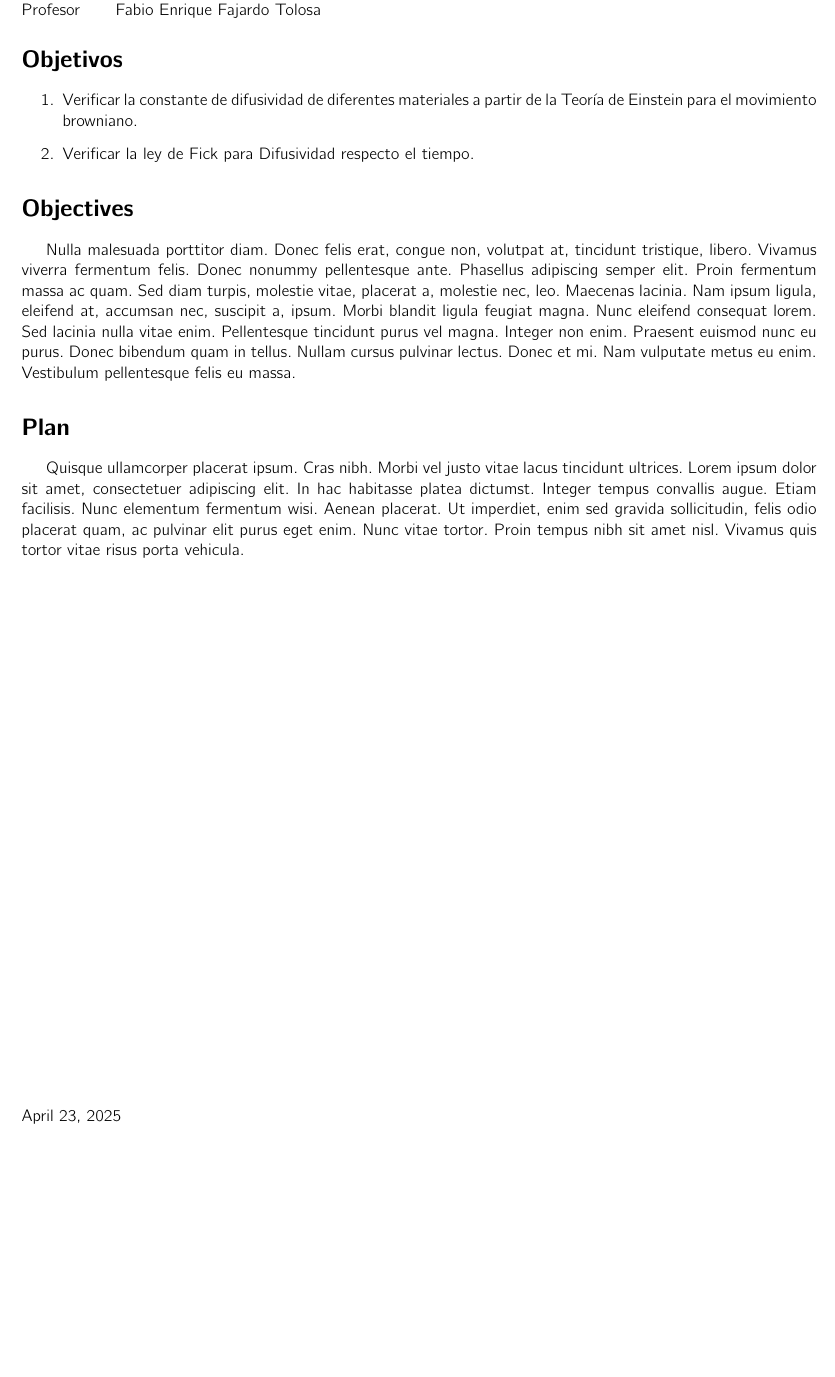
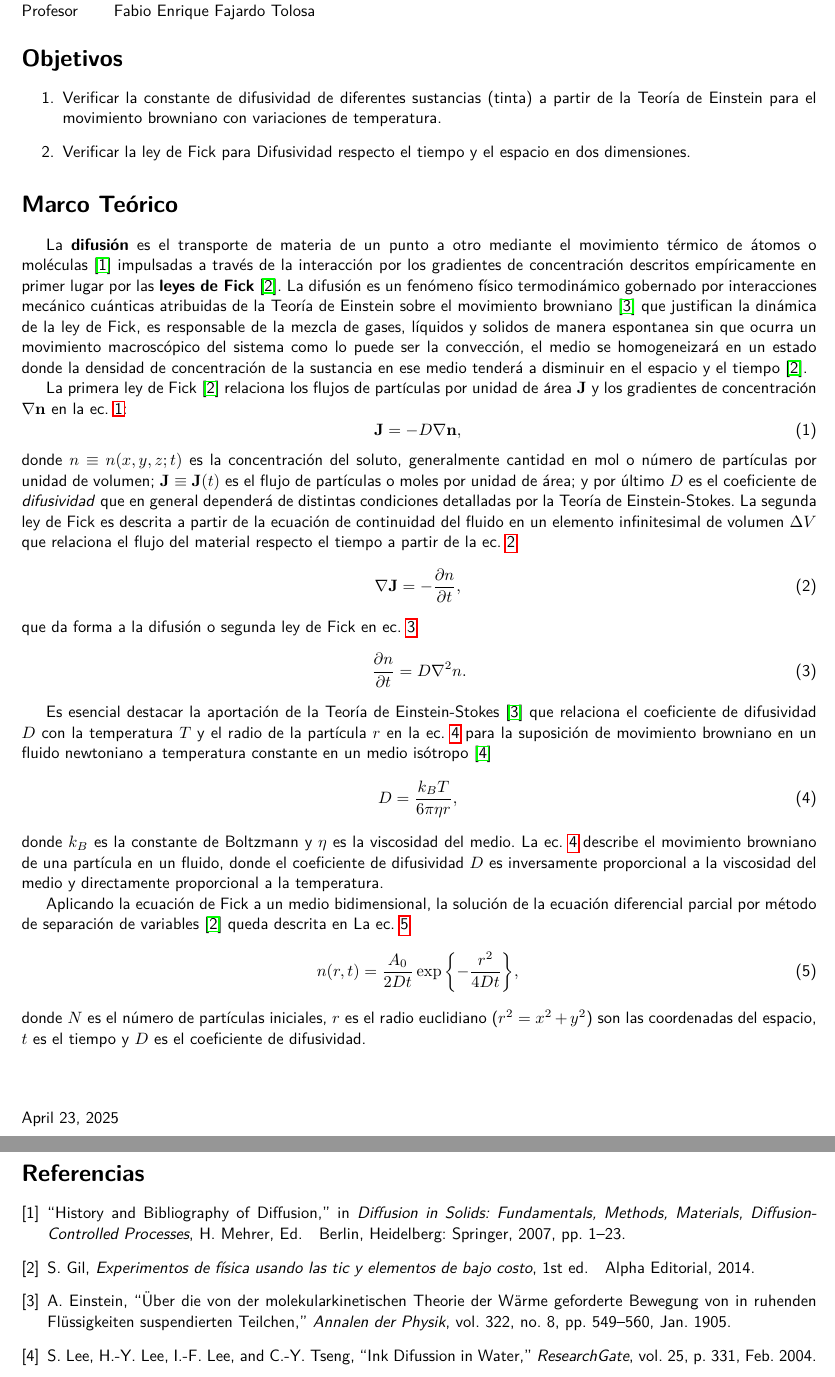
Before and after one commit to PinzonHarker/IntInvestigacionExperimental, a LaTeX document (main.tex, which reads preamble.cls): part of the page before the commit and two parts of pages 1 and 2 of 2 after it, the two joined at a grey line, cut so that both start at the same text, the shorter picture padded with empty space. Compiled offline with pdfLaTeX.

Commit message:
Referencias y marco teórico realizado.

```diff
--- a/main.tex
+++ b/main.tex
@@ -15,17 +15,47 @@
 
 \section*{Objetivos}
 \begin{enumerate}
-    \item Verificar la constante de difusividad de diferentes materiales a
-    partir de la Teoría de Einstein para el movimiento browniano.
-    \item Verificar la ley de Fick para Difusividad respecto el tiempo.
+    \item Verificar la constante de difusividad de diferentes sustancias (tinta) a partir de la Teoría de Einstein para el movimiento browniano con variaciones de temperatura.
+    \item Verificar la ley de Fick para Difusividad respecto el tiempo y el espacio en dos dimensiones.
 \end{enumerate}
 
-\section*{Objectives}
-\lipsum[3-3]
+\section*{Marco Teórico}
+La \textbf{difusión} es el transporte de materia de un punto a otro mediante el movimiento térmico de átomos o moléculas~\cite{mehrerHistoryBibliographyDiffusion2007} impulsadas a través de la interacción por los gradientes de concentración descritos empíricamente en primer lugar por las \textbf{leyes de Fick}~\cite{gilExperimentosFisicaUsando2014}. La difusión es un fenómeno físico termodinámico gobernado por interacciones mecánico cuánticas atribuidas de la Teoría de Einstein sobre el movimiento browniano~\cite{einsteinUberMolekularkinetischenTheorie1905} que justifican la dinámica de la ley de Fick, es responsable de la mezcla de gases, líquidos y solidos de manera espontanea sin que ocurra un movimiento macroscópico del sistema como lo puede ser la convección, el medio se homogeneizará en un estado donde la densidad de concentración de la sustancia en ese medio tenderá a disminuir en el espacio y el tiempo~\cite{gilExperimentosFisicaUsando2014}.
 
-\section*{Plan}
-\lipsum[4-4]
+La primera ley de Fick~\cite{gilExperimentosFisicaUsando2014} relaciona los flujos de partículas por unidad de área $\mathbf{J}$ y los gradientes de concentración $\nabla \mathbf{n}$ en la ec. \ref{eq:fick1}:
+\begin{equation}
+    \mathbf{J} = -D \nabla \mathbf{n},
+    \label{eq:fick1}
+\end{equation}
+donde $n\equiv n(x,y,z;t)$ es la concentración del soluto, generalmente cantidad en mol o número de partículas por unidad de volumen; $\mathbf{J}\equiv\mathbf{J}(t)$ es el flujo de partículas o moles por unidad de área; y por último $D$ es el coeficiente de \textit{difusividad} que en general dependerá de distintas condiciones  detalladas por la Teoría de Einstein-Stokes.
+La segunda ley de Fick es descrita a partir de la ecuación de continuidad del fluido en un elemento infinitesimal de volumen $\Delta V$ que relaciona el flujo del material respecto el tiempo a partir de la ec.~\ref{eq:fick1.5}
+\begin{equation}
+    \nabla \mathbf{J} = -\frac{\partial n}{\partial t},
+    \label{eq:fick1.5}
+\end{equation}
+% sería bueno determinar teóricamente este valor.
+que da forma a la difusión o segunda ley de Fick en ec.~\ref{eq:fick2}
+\begin{equation}
+    \frac{\partial n}{\partial t} = D \nabla^2 n.
+    \label{eq:fick2}
+\end{equation}
+
+Es esencial destacar la aportación de la Teoría de Einstein-Stokes~\cite{einsteinUberMolekularkinetischenTheorie1905} que relaciona el coeficiente de difusividad $D$ con la temperatura $T$ y el radio de la partícula $r$ en la ec. \ref{eq:einstein} para la suposición de movimiento browniano en un fluido newtoniano a temperatura constante en un medio isótropo~\cite{leeInkDifussionWater2004}
+\begin{equation}
+    D = \frac{k_B T}{6 \pi \eta r},
+    \label{eq:einstein}
+\end{equation}
+donde $k_B$ es la constante de Boltzmann y $\eta$ es la viscosidad del medio. La ec. \ref{eq:einstein} describe el movimiento browniano de una partícula en un fluido, donde el coeficiente de difusividad $D$ es inversamente proporcional a la viscosidad del medio y directamente proporcional a la temperatura.
+
+Aplicando la ecuación de Fick a un medio bidimensional, la solución de la ecuación diferencial parcial por método de separación de variables~\cite{gilExperimentosFisicaUsando2014} queda descrita en La ec. \ref{eq:fick2d}
+\begin{equation}
+    n(r,t) = \frac{A_0}{2 D t} \exp{\left\{-\frac{r^2}{4Dt}\right\}},
+    \label{eq:fick2d}
+\end{equation}
+donde $N$ es el número de partículas iniciales, $r$ es el radio euclidiano ($r^2 = x^2 + y^2$) son las coordenadas del espacio, $t$ es el tiempo y $D$ es el coeficiente de difusividad.
 
 
 
+\bibliographystyle{IEEEtran}
+\bibliography{references}
 \end{document}
--- a/preamble.cls
+++ b/preamble.cls
@@ -36,3 +36,5 @@
 
  \usepackage{lipsum}
  \usepackage{cmbright}
+ \usepackage{hyperref}
+ \usepackage{lmodern}
```
Also changed, not shown: references.bib (added, +69 -0 lines), main.pdf, res/171SLeeEurJPhys.pdf (added), 5 other files.
